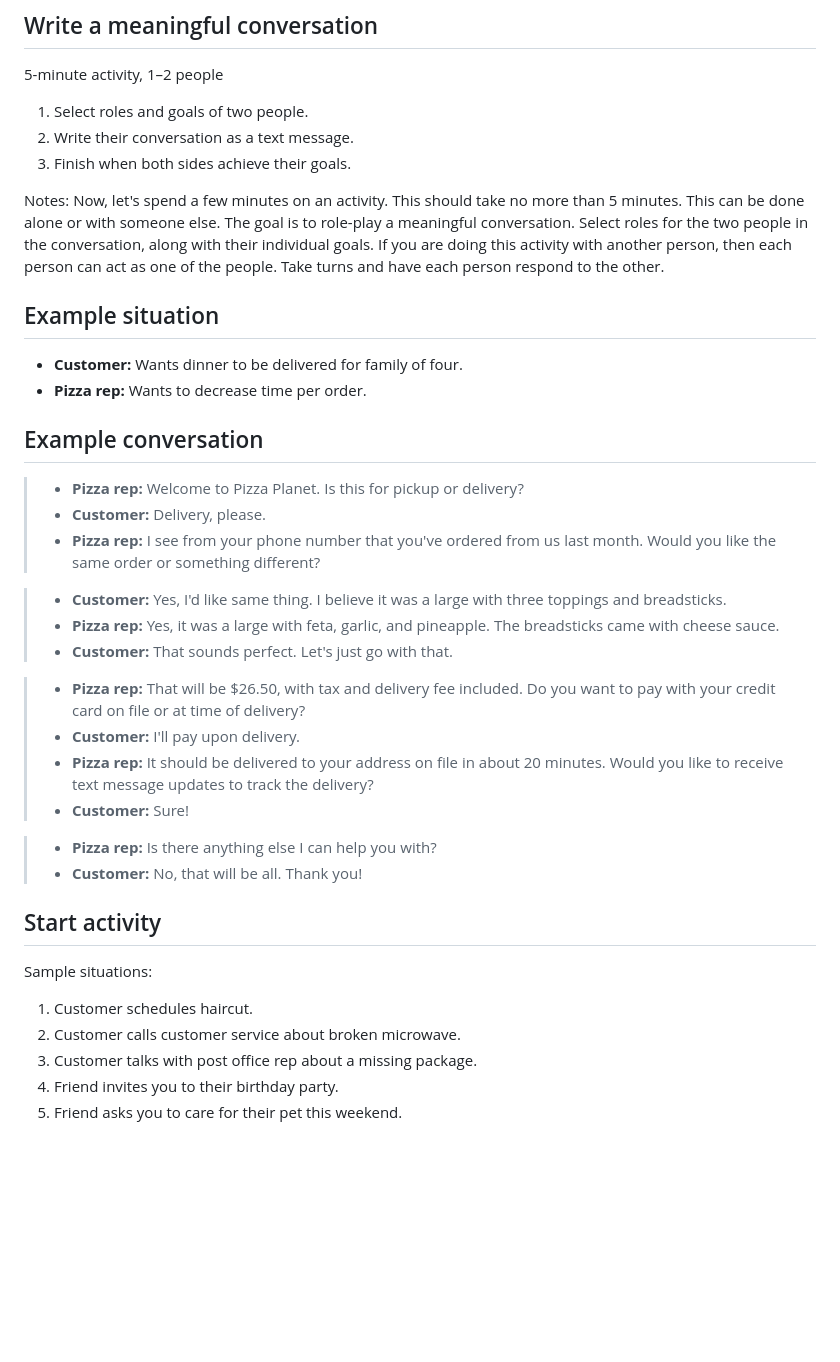
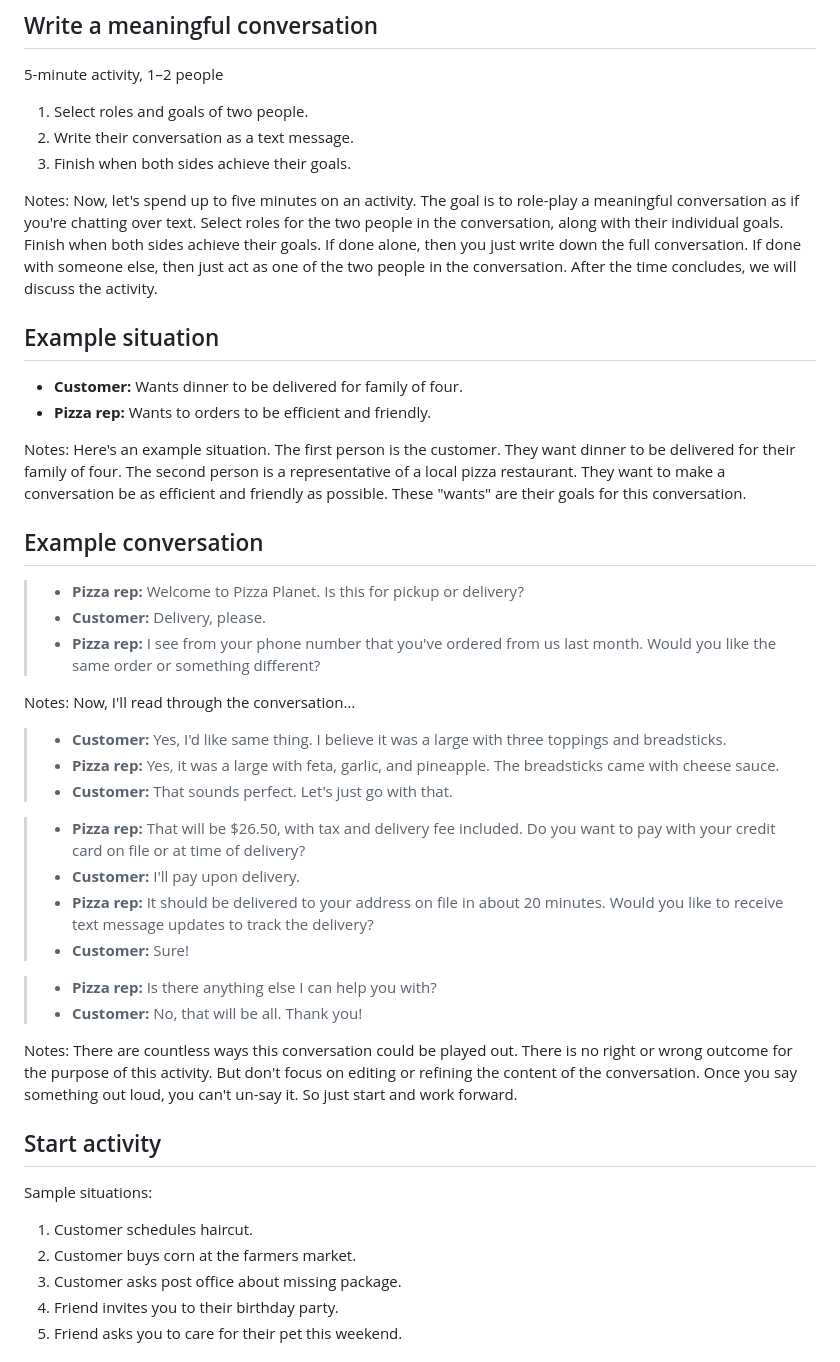
Before and after one commit to basham/swit-workshop-writing, a Markdown page: slides.md, the part around the change printed below. Rendered like a GitHub page; blank space fills up the shorter version.

Commit message:
Work on slides

```diff
--- a/slides.md
+++ b/slides.md
@@ -213,14 +213,17 @@ Now, I'd like to hear from you. Think about an experience you've had or know abo
 3. Finish when both sides achieve their goals.
 
 Notes:
-Now, let's spend a few minutes on an activity. This should take no more than 5 minutes. This can be done alone or with someone else. The goal is to role-play a meaningful conversation. Select roles for the two people in the conversation, along with their individual goals. If you are doing this activity with another person, then each person can act as one of the people. Take turns and have each person respond to the other.
+Now, let's spend up to five minutes on an activity. The goal is to role-play a meaningful conversation as if you're chatting over text. Select roles for the two people in the conversation, along with their individual goals. Finish when both sides achieve their goals. If done alone, then you just write down the full conversation. If done with someone else, then just act as one of the two people in the conversation. After the time concludes, we will discuss the activity.
 
 
 
 ## Example situation
 
 - **Customer:** Wants dinner to be delivered for family of four.
-- **Pizza rep:** Wants to decrease time per order.
+- **Pizza rep:** Wants to orders to be efficient and friendly.
+
+Notes:
+Here's an example situation. The first person is the customer. They want dinner to be delivered for their family of four. The second person is a representative of a local pizza restaurant. They want to make a conversation be as efficient and friendly as possible. These "wants" are their goals for this conversation.
 
 
 
@@ -229,6 +232,9 @@ Now, let's spend a few minutes on an activity. This should take no more than 5 m
 > - **Pizza rep:** Welcome to Pizza Planet. Is this for pickup or delivery?
 > - **Customer:** Delivery, please.
 > - **Pizza rep:** I see from your phone number that you've ordered from us last month. Would you like the same order or something different?
+
+Notes:
+Now, I'll read through the conversation…
 
 
 
@@ -248,6 +254,9 @@ Now, let's spend a few minutes on an activity. This should take no more than 5 m
 > - **Pizza rep:** Is there anything else I can help you with?
 > - **Customer:** No, that will be all. Thank you!
 
+Notes:
+There are countless ways this conversation could be played out. There is no right or wrong outcome for the purpose of this activity. But don't focus on editing or refining the content of the conversation. Once you say something out loud, you can't un-say it. So just start and work forward.
+
 
 
 ## Start activity
@@ -255,8 +264,8 @@ Now, let's spend a few minutes on an activity. This should take no more than 5 m
 Sample situations:
 
 1. Customer schedules haircut.
-2. Customer calls customer service about broken microwave.
-3. Customer talks with post office rep about a missing package.
+2. Customer buys corn at the farmers market.
+3. Customer asks post office about missing package.
 4. Friend invites you to their birthday party.
 5. Friend asks you to care for their pet this weekend.
 
```
Also changed, not shown: other parts of slides.md (+4 -4 lines).
